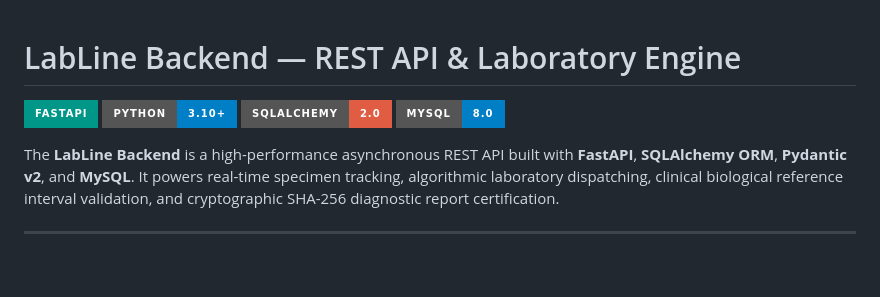
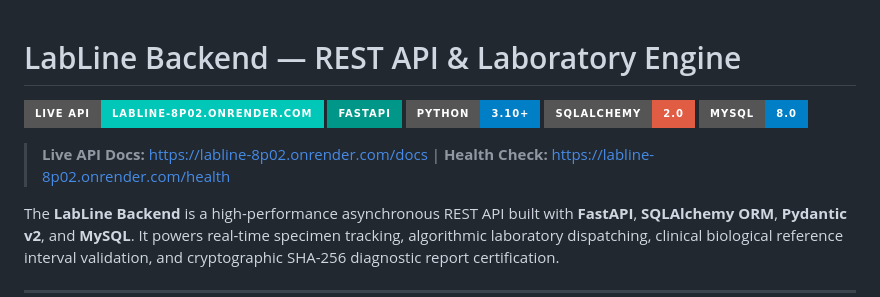
Before and after one commit to nithin16-cloud/ddp, a Markdown page: backend/README.md, the part around the change. GitHub-like rendering; badges without logos; blank space fills up the shorter version.

```diff
--- a/backend/README.md
+++ b/backend/README.md
@@ -1,9 +1,12 @@
 # LabLine Backend — REST API & Laboratory Engine
 
+[![Live API](https://img.shields.io/badge/Live_API-labline--8p02.onrender.com-00C7B7?style=for-the-badge&logo=render&logoColor=white)](https://labline-8p02.onrender.com/docs)
 [![FastAPI](https://img.shields.io/badge/FastAPI-009688?style=for-the-badge&logo=fastapi&logoColor=white)](https://fastapi.tiangolo.com)
 [![Python 3.10+](https://img.shields.io/badge/Python-3.10%2B-blue.svg?style=for-the-badge&logo=python&logoColor=white)](https://python.org)
 [![SQLAlchemy](https://img.shields.io/badge/SQLAlchemy-2.0-red.svg?style=for-the-badge&logo=sqlalchemy&logoColor=white)](https://sqlalchemy.org)
 [![MySQL](https://img.shields.io/badge/MySQL-8.0-blue.svg?style=for-the-badge&logo=mysql&logoColor=white)](https://mysql.com)
+
+> **Live API Docs:** [https://labline-8p02.onrender.com/docs](https://labline-8p02.onrender.com/docs) | **Health Check:** [https://labline-8p02.onrender.com/health](https://labline-8p02.onrender.com/health)
 
 The **LabLine Backend** is a high-performance asynchronous REST API built with **FastAPI**, **SQLAlchemy ORM**, **Pydantic v2**, and **MySQL**. It powers real-time specimen tracking, algorithmic laboratory dispatching, clinical biological reference interval validation, and cryptographic SHA-256 diagnostic report certification.
 
```
Also changed, not shown: README.md (+29 -13 lines), frontend/README.md (+3 -0 lines).
